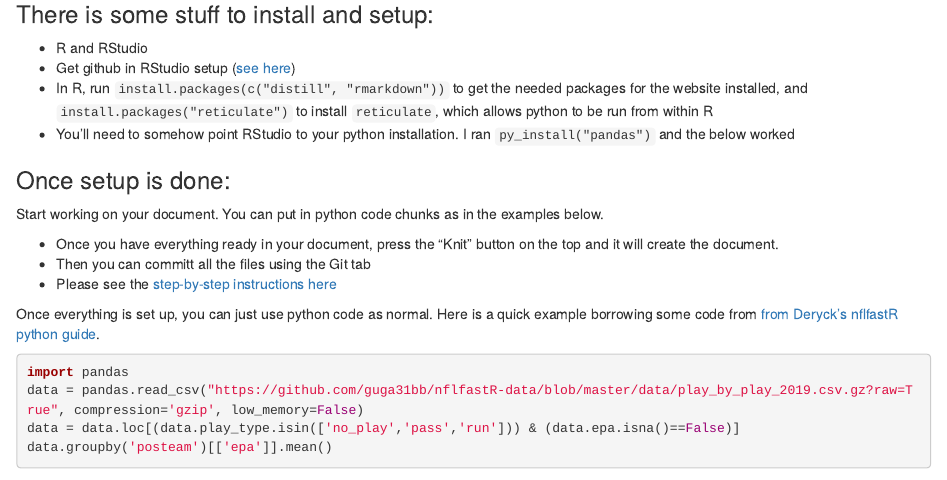
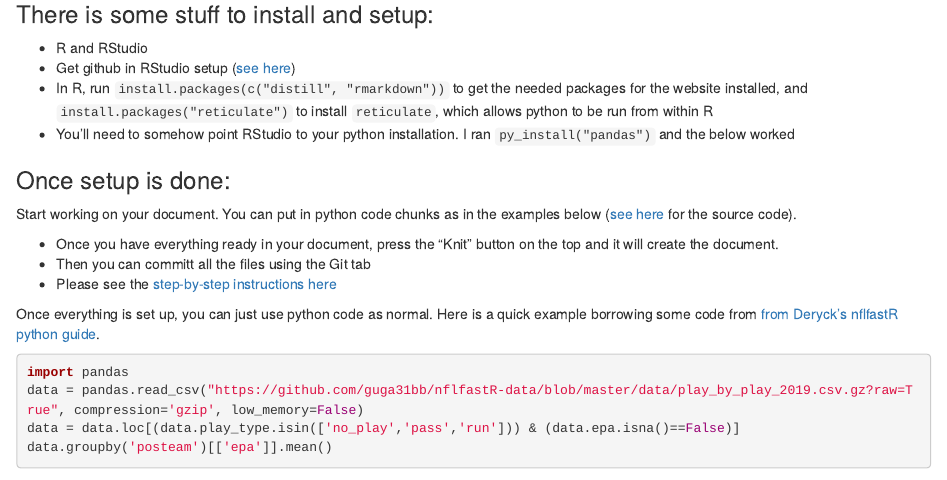
Before and after one commit to nflverse/open-source-football, an R Markdown document (_posts/2020-08-20-python-contributing-example/python-contributing-example.Rmd): the page in a window 1100 px wide, from 190 px down. Rendered offline with R 4.5, knitr and Pandoc, with nearby package versions; drawn as R Markdown's standard HTML page in place of the format the file asks for; some code elsewhere in the file could not run offline.

Commit message:
Add link to source code for python example

```diff
--- a/_posts/2020-08-20-python-contributing-example/python-contributing-example.Rmd
+++ b/_posts/2020-08-20-python-contributing-example/python-contributing-example.Rmd
@@ -40,7 +40,7 @@ library(reticulate)
 
 ### Once setup is done:
 
-Start working on your document. You can put in python code chunks as in the examples below.
+Start working on your document. You can put in python code chunks as in the examples below ([see here](https://github.com/mrcaseb/open-source-football/blob/master/_posts/2020-08-20-python-contributing-example/python-contributing-example.Rmd) for the source code).
 
 * Once you have everything ready in your document, press the "Knit" button on the top and it will create the document.
 * Then you can committ all the files using the Git tab
```
Also changed, not shown: _posts/2020-08-20-python-contributing-example/python-contributing-example.html, 1 other file.
